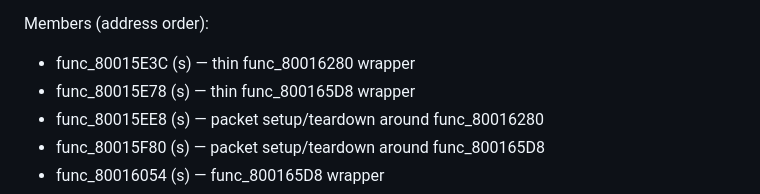
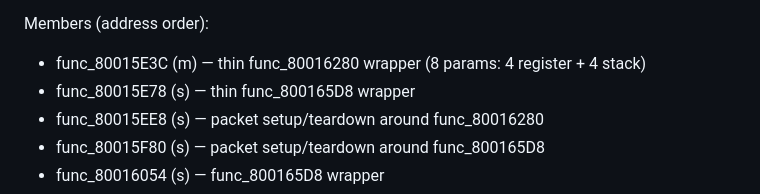
Before and after one commit to software-factory-vibe-city/back-to-nature-decomp, a Markdown page: notes/file-groupings.md, the part around the change. GitHub-like rendering.

Commit message:
Update file-groupings.md: mark func_80015E3C matched

```diff
--- a/notes/file-groupings.md
+++ b/notes/file-groupings.md
@@ -94,7 +94,7 @@ Fingerprints:
   argument roles and bracket both renderers with no unrelated function.
 
 Members (address order):
-- func_80015E3C (s) — thin func_80016280 wrapper
+- func_80015E3C (m) — thin func_80016280 wrapper (8 params: 4 register + 4 stack)
 - func_80015E78 (s) — thin func_800165D8 wrapper
 - func_80015EE8 (s) — packet setup/teardown around func_80016280
 - func_80015F80 (s) — packet setup/teardown around func_800165D8
```
